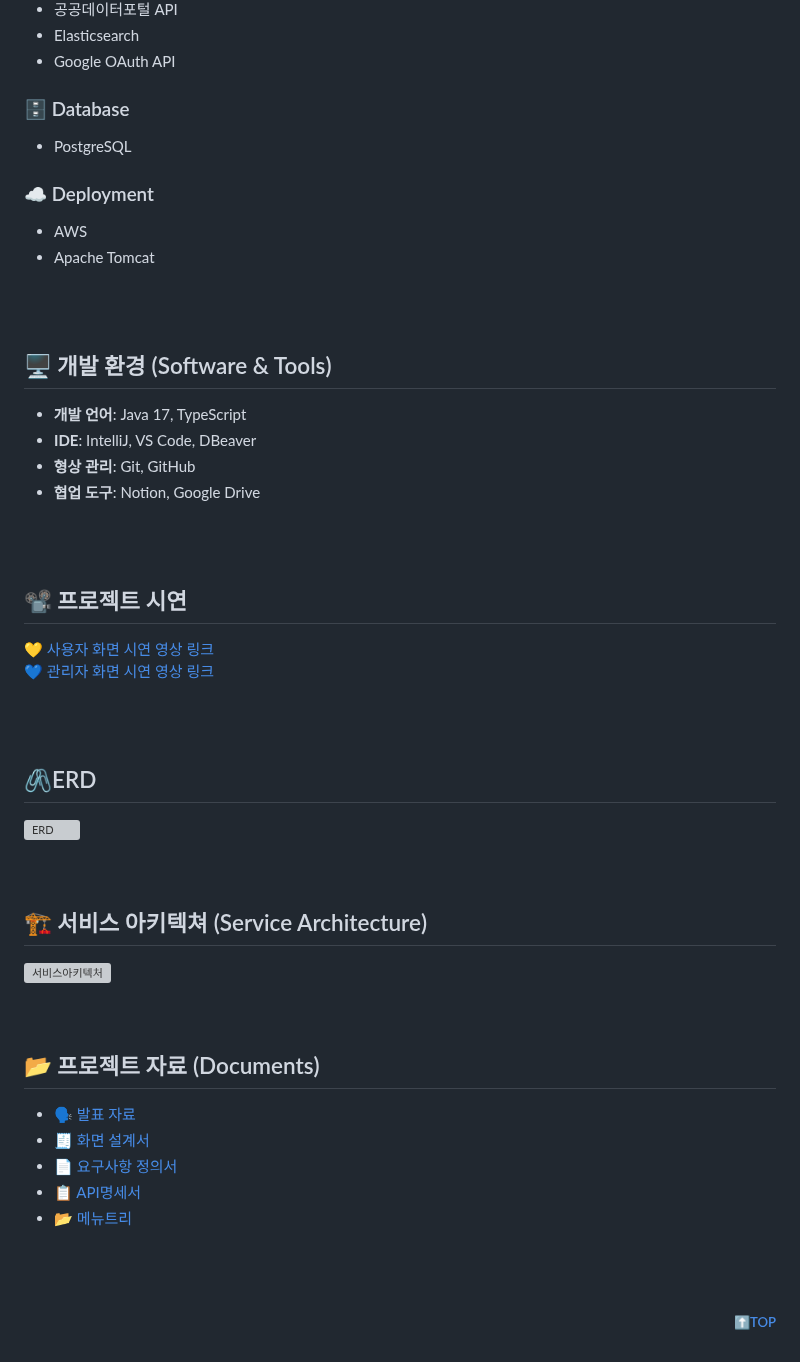
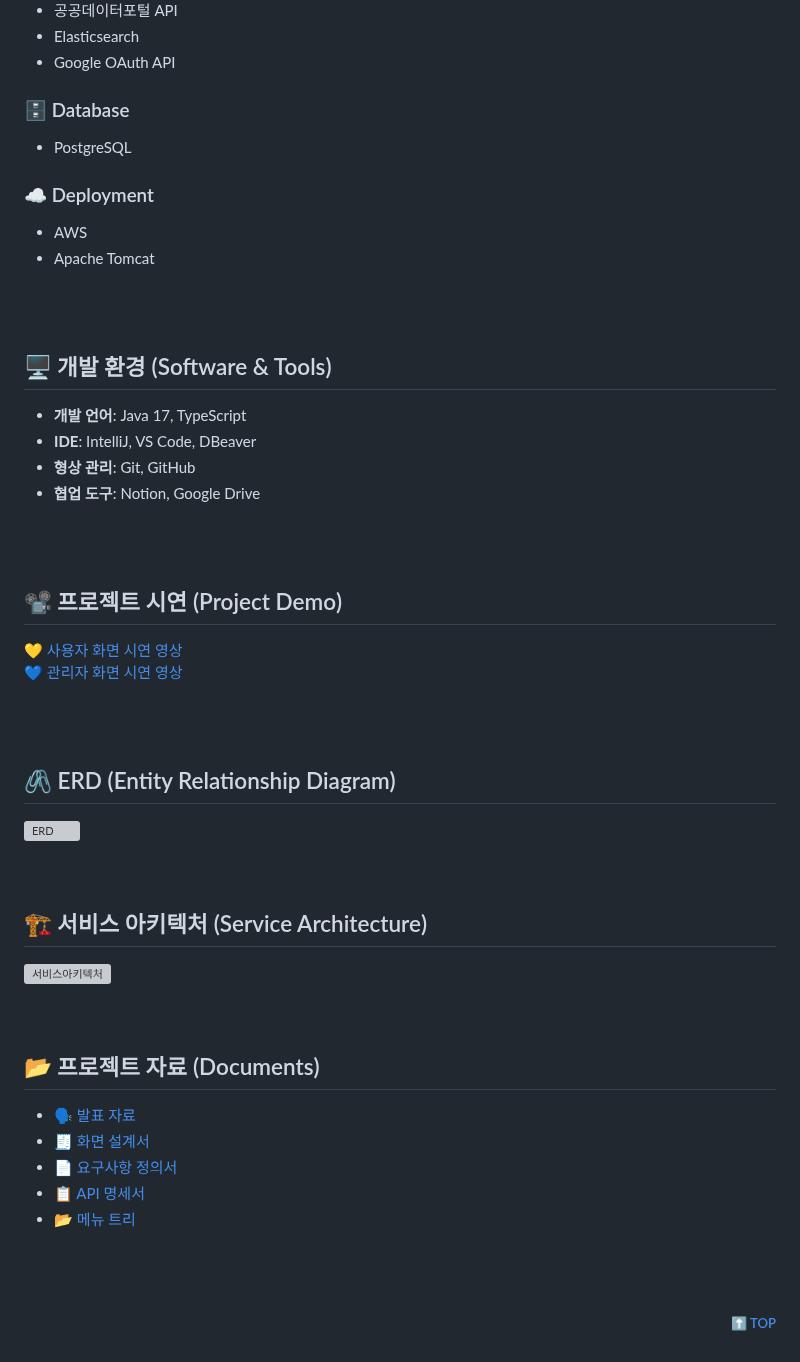
Before and after one commit to Peek-Pick/peek-pick-backend, a Markdown page: README.md, the part around one of its changes. GitHub-like rendering; grey boxes are pictures that could not be loaded.

```diff
--- a/README.md
+++ b/README.md
@@ -139,7 +122,7 @@ SNS에서는 한국 제품을 소개하는 콘텐츠가 화제가 되고 있지
 - Elasticsearch
 - Google OAuth API
 
-### 🗄️ Database
+### 🗄 Database
 - PostgreSQL
 
 ### ☁️ Deployment
@@ -148,7 +131,7 @@ SNS에서는 한국 제품을 소개하는 콘텐츠가 화제가 되고 있지
 
 <br><br>
 
-## 🖥️ 개발 환경 (Software & Tools)
+## <a id="software-tools"></a>🖥️ 개발 환경 (Software & Tools)
 
 - **개발 언어**: Java 17, TypeScript
 - **IDE**: IntelliJ, VS Code, DBeaver
@@ -157,30 +140,29 @@ SNS에서는 한국 제품을 소개하는 콘텐츠가 화제가 되고 있지
 
 <br><br>
 
-## 📽 프로젝트 시연
+## <a id="project-demo"></a>📽 프로젝트 시연 (Project Demo)
 
-💛 [사용자 화면 시연 영상 링크](https://youtu.be/p_8_L8ORM1Y?si=4dsnsivMwqGSW3gS) <br>
-💙 [관리자 화면 시연 영상 링크](https://youtu.be/jMc5VIBdmTU?si=YW8kjQd8KWYMJAJO)
-
+💛 [사용자 화면 시연 영상](https://youtu.be/p_8_L8ORM1Y?si=4dsnsivMwqGSW3gS)
+💙 [관리자 화면 시연 영상](https://youtu.be/jMc5VIBdmTU?si=YW8kjQd8KWYMJAJO)
 
 <br><br>
 
-## 🖇ERD
+## <a id="erd"></a>🖇 ERD (Entity Relationship Diagram)
 <img width="2122" height="1063" alt="ERD" src="https://github.com/user-attachments/assets/919645c9-d723-48db-9c8a-7bbe6de348ac" />
 
 <br><br>
 
-## 🏗️ 서비스 아키텍쳐 (Service Architecture)
+## <a id="service-architecture"></a>🏗️ 서비스 아키텍처 (Service Architecture)
 <img width="2964" height="1444" alt="서비스아키텍처" src="https://github.com/user-attachments/assets/90670615-1094-4449-bf1c-552b7f446c1e" />
 
 <br><br>
 
-## 📂 프로젝트 자료 (Documents)
+## <a id="documents"></a>📂 프로젝트 자료 (Documents)
 - [🗣️ 발표 자료](https://github.com/Peek-Pick/peek-pick-backend/blob/main/docs/3%EC%A1%B0_Peek%26Pick_%EB%B0%9C%ED%91%9C%EC%9E%90%EB%A3%8C(pdf).pdf)
 - [🧾 화면 설계서](https://github.com/Peek-Pick/peek-pick-backend/blob/main/docs/3%EC%A1%B0_%EC%82%91%EA%B7%B8%EB%A6%AC%EA%B3%A0%EB%8B%A4%EC%9D%8C_%ED%99%94%EB%A9%B4%EC%84%A4%EA%B3%84%EC%84%9C.pdf)
 - [📄 요구사항 정의서](https://github.com/Peek-Pick/peek-pick-backend/blob/main/docs/3%EC%A1%B0_%EC%82%91%EA%B7%B8%EB%A6%AC%EA%B3%A0%EB%8B%A4%EC%9D%8C_%EC%9A%94%EA%B5%AC%EC%82%AC%ED%95%AD%EC%A0%95%EC%9D%98%EC%84%9C.pdf)
-- [📋 API명세서](https://github.com/Peek-Pick/peek-pick-backend/blob/main/docs/3%EC%A1%B0_%EC%82%91%EA%B7%B8%EB%A6%AC%EA%B3%A0%EB%8B%A4%EC%9D%8C_API%EB%AA%85%EC%84%B8%EC%84%9C.pdf)
-- [📂 메뉴트리](https://github.com/Peek-Pick/peek-pick-backend/blob/main/docs/3%EC%A1%B0_%EC%82%91%EA%B7%B8%EB%A6%AC%EA%B3%A0%EB%8B%A4%EC%9D%8C_%EB%A9%94%EB%89%B4%ED%8A%B8%EB%A6%AC.pdf)
+- [📋 API 명세서](https://github.com/Peek-Pick/peek-pick-backend/blob/main/docs/3%EC%A1%B0_%EC%82%91%EA%B7%B8%EB%A6%AC%EA%B3%A0%EB%8B%A4%EC%9D%8C_API%EB%AA%85%EC%84%B8%EC%84%9C.pdf)
+- [📂 메뉴 트리](https://github.com/Peek-Pick/peek-pick-backend/blob/main/docs/3%EC%A1%B0_%EC%82%91%EA%B7%B8%EB%A6%AC%EA%B3%A0%EB%8B%A4%EC%9D%8C_%EB%A9%94%EB%89%B4%ED%8A%B8%EB%A6%AC.pdf)
 
 <br><br>
-<h5 align="right"><a href="#top">⬆️TOP</a></h5>
+<h5 align="right"><a href="#top">⬆️ TOP</a></h5>
```
Also changed, not shown: other parts of README.md (+46 -63 lines).
